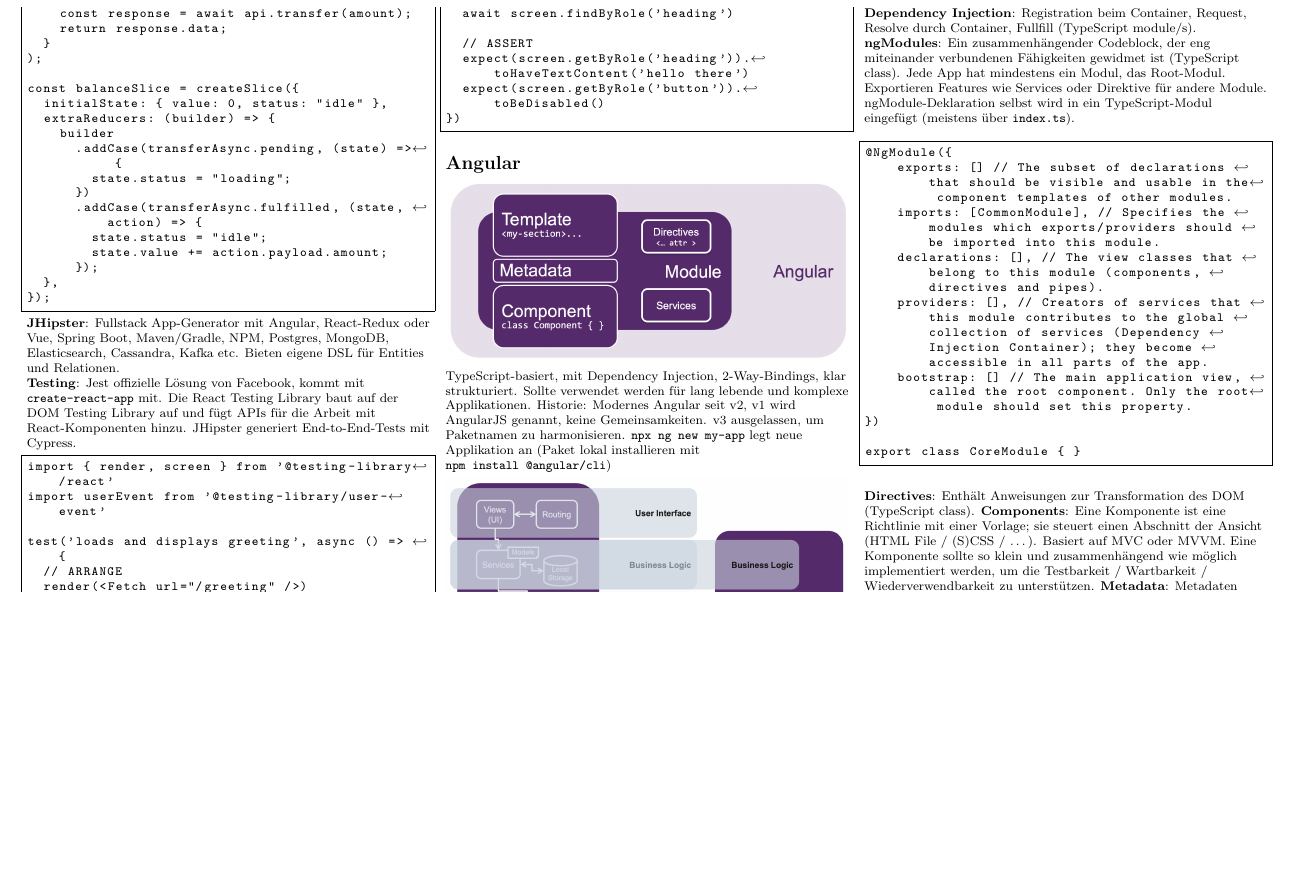
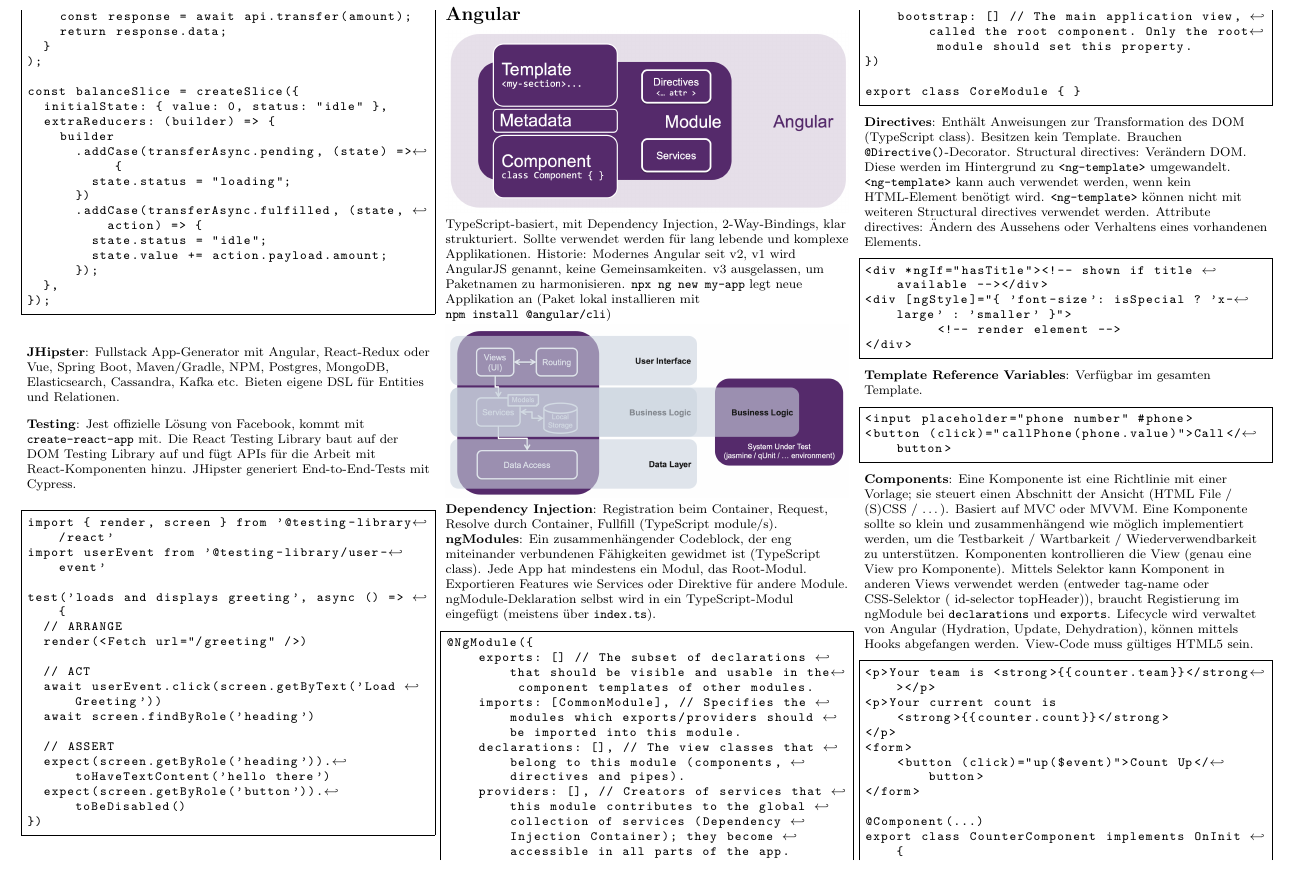
Before and after one commit to andyundso/wed3-summary, a LaTeX document (latexsheet.tex): part of page 3 of 3 before the commit and part of page 3 of 4 after it, cut so that both start at the same text, the shorter picture padded with empty space. Compiled offline with pdfLaTeX.

Commit message:
Summarize week 6
Angular, Angular, with options galore,
For every concept, five variants more.
One for template-driven, one for reactive too,
Choices that confuse, making the path unclear to pursue.

Components, pipes, directives, oh my,
So many variations, it's hard to decide.
Modules, services, providers too,
Five options for each, what will you do?

It can be overwhelming, this endless sea,
Of choices and variants, for you and me.
But with practice and patience, we'll find our way,
And master Angular, each and every day.

```diff
--- a/latexsheet.tex
+++ b/latexsheet.tex
@@ -455,6 +455,45 @@
         \end{lstlisting}
 
         \textbf{Directives}: Enthält Anweisungen zur Transformation des DOM (TypeScript class).
+        Besitzen kein Template.
+        Brauchen \lstinline{@Directive()}-Decorator.
+        Structural directives: Verändern DOM.
+        Diese werden im Hintergrund zu \lstinline{<ng-template>} umgewandelt.
+        \lstinline{<ng-template>} kann auch verwendet werden, wenn kein HTML-Element benötigt wird.
+        \lstinline{<ng-template>} können nicht mit weiteren Structural directives verwendet werden.
+        Attribute directives: Ändern des Aussehens oder Verhaltens eines vorhandenen Elements.
+
+        \begin{lstlisting}
+        <div *ngIf="hasTitle"><!-- shown if title available --></div>
+        <div [ngStyle]="{ 'font-size': isSpecial ? 'x-large' : 'smaller' }">
+                 <!-- render element -->
+        </div>
+        \end{lstlisting}
+
+        \textbf{Template Reference Variables}: Verfügbar im gesamten Template.
+
+        \begin{lstlisting}
+        <input placeholder="phone number" #phone>
+        <button (click)="callPhone(phone.value)">Call</button>
+        \end{lstlisting}
+
         \textbf{Components}: Eine Komponente ist eine Richtlinie mit einer Vorlage; sie steuert einen Abschnitt der Ansicht (HTML File / (S)CSS / \ldots).
         Basiert auf MVC oder MVVM.
         Eine Komponente sollte so klein und zusammenhängend wie möglich implementiert werden, um die Testbarkeit / Wartbarkeit / Wiederverwendbarkeit zu unterstützen.
+        Komponenten kontrollieren die View (genau eine View pro Komponente).
+        Mittels Selektor kann Komponent in anderen Views verwendet werden (entweder tag-name oder CSS-Selektor ( id-selector #topHeader)), braucht Registierung im ngModule bei \lstinline{declarations} und \lstinline{exports}.
+        Lifecycle wird verwaltet von Angular (Hydration, Update, Dehydration), können mittels Hooks abgefangen werden.
+        View-Code muss gültiges HTML5 sein.
+
+        \begin{lstlisting}
+        <p>Your team is <strong>{{counter.team}}</strong></p>
+        <p>Your current count is
+            <strong>{{counter.count}}</strong>
+        </p>
+        <form>
+            <button (click)="up($event)">Count Up</button>
+        </form>
+
+        @Component(...)
+        export class CounterComponent implements OnInit {
+            counter: CounterModel = new CounterModel(); up(event: UIEvent): void {
@@ -460,0 +510 @@
+        \begin{lstlisting}
```
Also changed, not shown: out/latexsheet.pdf, latexsheet.tex (76 more changed lines).
